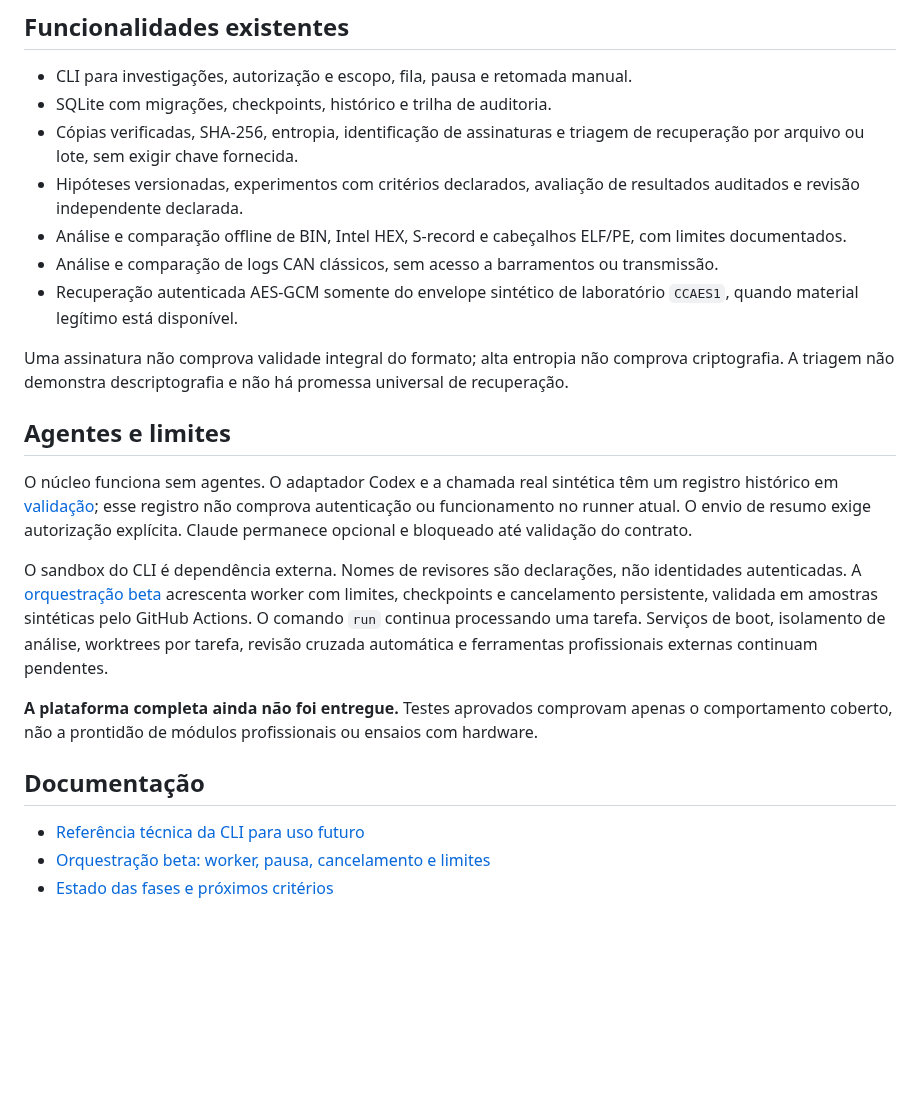
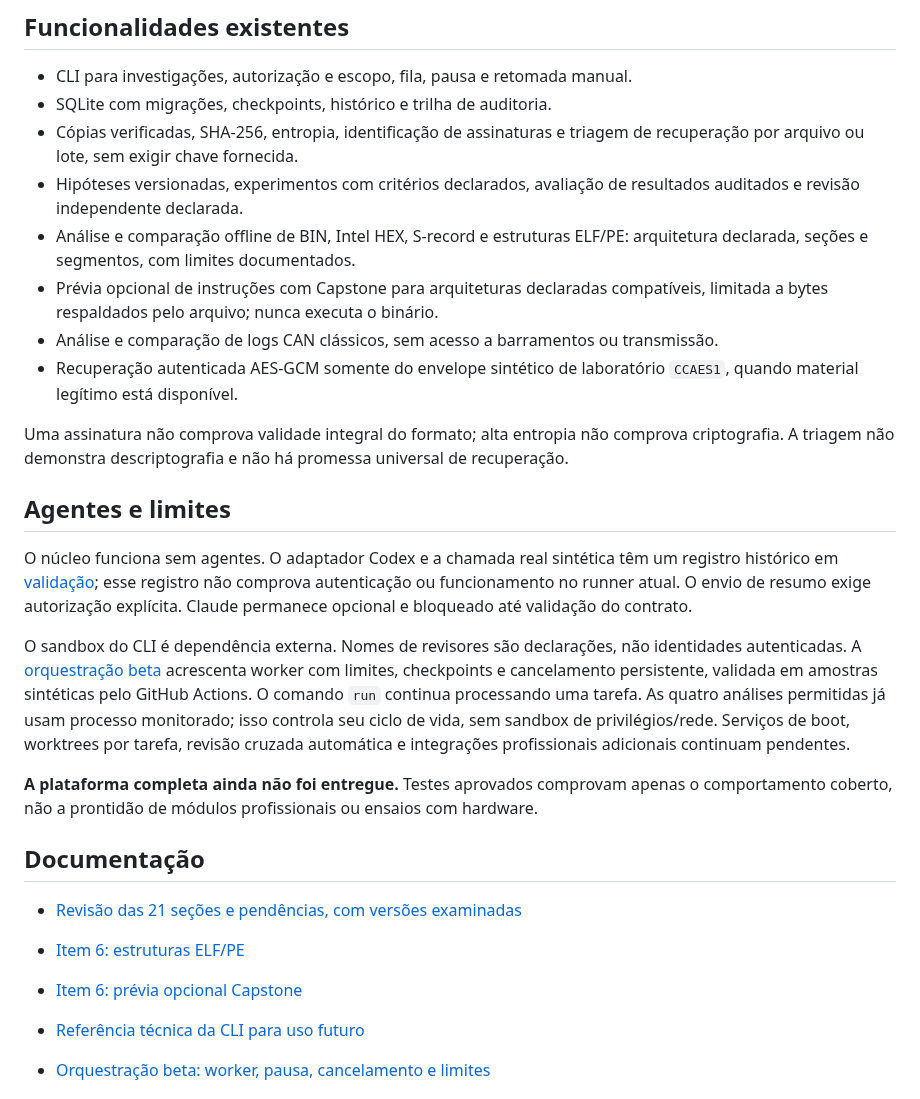
Before and after one commit to oscaveras-a11y/JarvisEspecialista, a Markdown page: README.md, the part around the change. Drawn GitHub-style; blank space fills up the shorter version.

Commit message:
docs: expose current project review and implemented reverse-engineering scope

```diff
--- a/README.md
+++ b/README.md
@@ -26,7 +26,8 @@ GitHub Actions valida o software em ambientes temporários; a plataforma ainda n
 - SQLite com migrações, checkpoints, histórico e trilha de auditoria.
 - Cópias verificadas, SHA-256, entropia, identificação de assinaturas e triagem de recuperação por arquivo ou lote, sem exigir chave fornecida.
 - Hipóteses versionadas, experimentos com critérios declarados, avaliação de resultados auditados e revisão independente declarada.
-- Análise e comparação offline de BIN, Intel HEX, S-record e cabeçalhos ELF/PE, com limites documentados.
+- Análise e comparação offline de BIN, Intel HEX, S-record e estruturas ELF/PE: arquitetura declarada, seções e segmentos, com limites documentados.
+- Prévia opcional de instruções com Capstone para arquiteturas declaradas compatíveis, limitada a bytes respaldados pelo arquivo; nunca executa o binário.
 - Análise e comparação de logs CAN clássicos, sem acesso a barramentos ou transmissão.
 - Recuperação autenticada AES-GCM somente do envelope sintético de laboratório `CCAES1`, quando material legítimo está disponível.
 
@@ -36,11 +37,15 @@ Uma assinatura não comprova validade integral do formato; alta entropia não co
 
 O núcleo funciona sem agentes. O adaptador Codex e a chamada real sintética têm um registro histórico em [validação](docs/validation.md); esse registro não comprova autenticação ou funcionamento no runner atual. O envio de resumo exige autorização explícita. Claude permanece opcional e bloqueado até validação do contrato.
 
-O sandbox do CLI é dependência externa. Nomes de revisores são declarações, não identidades autenticadas. A [orquestração beta](docs/orchestration-beta.md) acrescenta worker com limites, checkpoints e cancelamento persistente, validada em amostras sintéticas pelo GitHub Actions. O comando `run` continua processando uma tarefa. Serviços de boot, isolamento de análise, worktrees por tarefa, revisão cruzada automática e ferramentas profissionais externas continuam pendentes.
+O sandbox do CLI é dependência externa. Nomes de revisores são declarações, não identidades autenticadas. A [orquestração beta](docs/orchestration-beta.md) acrescenta worker com limites, checkpoints e cancelamento persistente, validada em amostras sintéticas pelo GitHub Actions. O comando `run` continua processando uma tarefa. As quatro análises permitidas já usam processo monitorado; isso controla seu ciclo de vida, sem sandbox de privilégios/rede. Serviços de boot, worktrees por tarefa, revisão cruzada automática e integrações profissionais adicionais continuam pendentes.
 
 **A plataforma completa ainda não foi entregue.** Testes aprovados comprovam apenas o comportamento coberto, não a prontidão de módulos profissionais ou ensaios com hardware.
 
 ## Documentação
+
+- [Revisão das 21 seções e pendências, com versões examinadas](docs/2026-10-17-project-status-report.md)
+- [Item 6: estruturas ELF/PE](docs/item-6-binary-structure.md)
+- [Item 6: prévia opcional Capstone](docs/item-6-capstone.md)
 
 - [Referência técnica da CLI para uso futuro](docs/cli-reference.md)
 - [Orquestração beta: worker, pausa, cancelamento e limites](docs/orchestration-beta.md)
```
